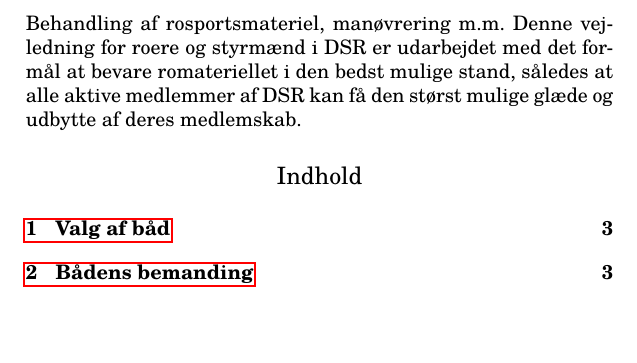
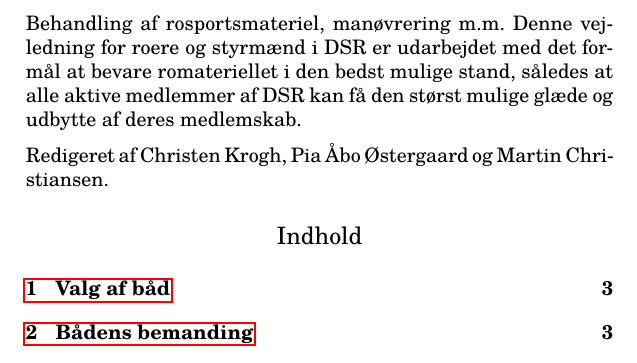
Before and after one commit to martinmch/robog, a LaTeX document (main.tex): part of page 1 of 27, cut so that both start at the same text. Compiled offline with pdfLaTeX.

Commit message:
Add credits to front page

```diff
--- a/main.tex
+++ b/main.tex
@@ -30,6 +30,8 @@
     romateriellet i den bedst mulige stand, således at alle aktive
     medlemmer af DSR kan få den størst mulige glæde og udbytte af deres
     medlemskab.
+
+    Redigeret af Christen Krogh, Pia Åbo Østergaard og Martin Christiansen.
 
     \tableofcontents
 
```
